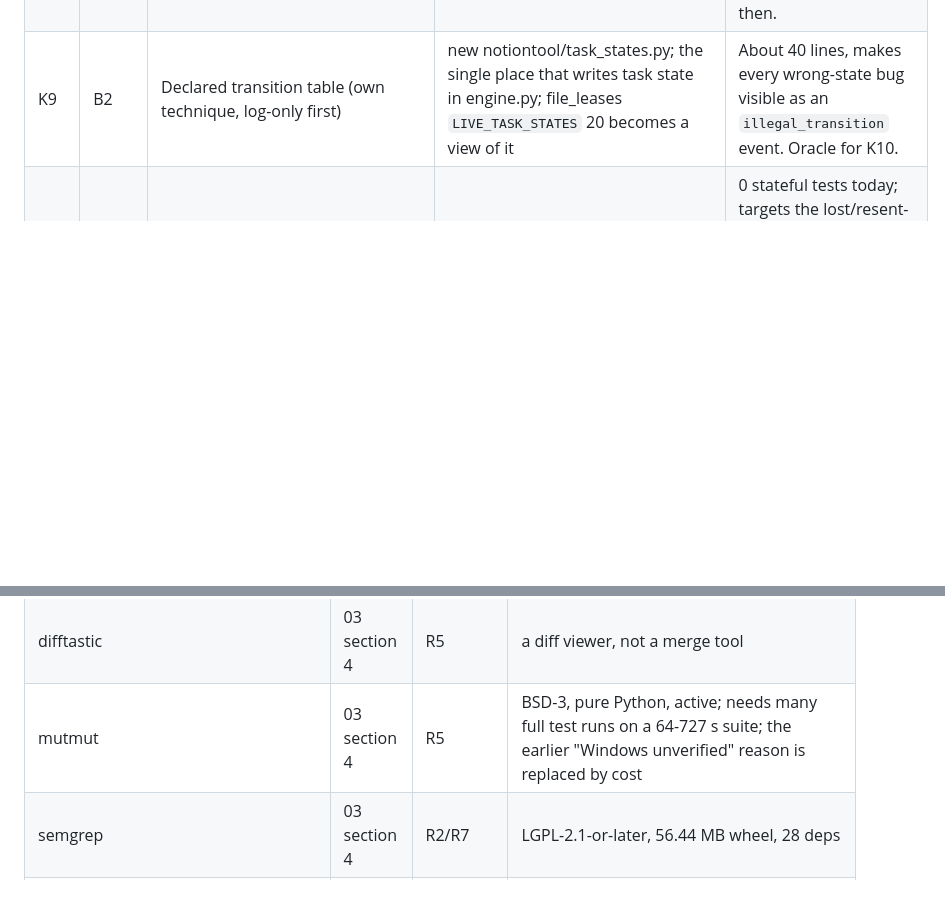
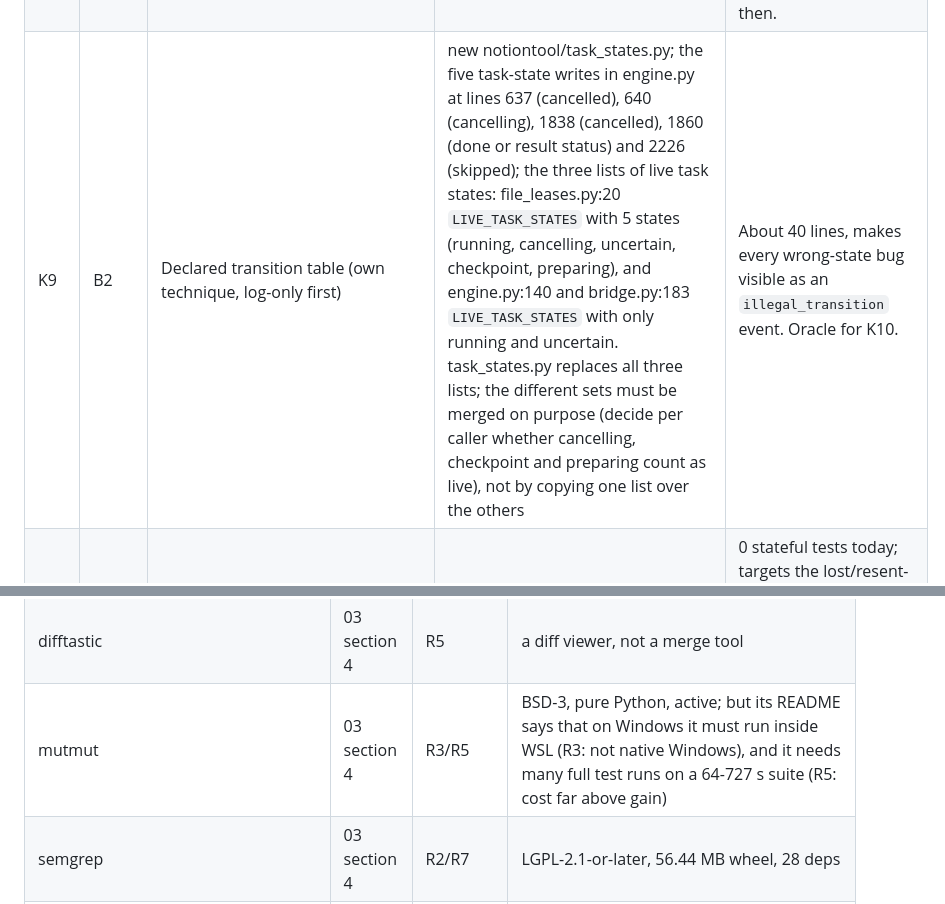
Before and after one commit to 369adi/NotionTool, a Markdown page: docs/research/05-candidates-critique.md, 2 parts joined by grey strips. Drawn GitHub-style; blank space fills up the shorter version.

```diff
--- a/docs/research/05-candidates-critique.md
+++ b/docs/research/05-candidates-critique.md
@@ -89,7 +89,7 @@ Order = value for NotionTool. "Dev" = dev-time, never in the EXE. "Cond" = keep
 | K6 | A5 | Worktree hardening: core.longpaths, `worktree lock` for live tasks, retry `remove --force --force`, porcelain reconcile (Dev technique) | patch_mode 267-272, 423-425, `_remove` 618-622; new reconcile function in worker_gc.py | 64 registered worktrees and longpaths unset prove the baseline. Item (e) sparse-checkout is dropped: work/ and data/ are already ignored. |
 | K7 | A6 | msgspec Struct schema for plan, review and integrator results (runtime, 0.18 MB) | new notiontool/result_schema.py; the seven json.loads sites in engine.py and operator_roles.py; plain_protocol.py | Replaces seven ad-hoc reads with one strict decode that names the bad field, so the reason can go back to the coworker. 0 deps, BSD-3, win wheel. |
 | K8 | B1 | pytest + pytest-xdist + pytest-timeout as runner (Dev, Cond: parity) | patch_mode `verify` 371, `_FAILED_TEST` 155 (read `--junitxml` instead), TEST_TIMEOUT_S 37 | Only measured gain in both files (360 s vs 727 s under load). Condition: name-by-name parity of failed tests on a quiet PC; the gate stays unittest until then. |
-| K9 | B2 | Declared transition table (own technique, log-only first) | new notiontool/task_states.py; the single place that writes task state in engine.py; file_leases `LIVE_TASK_STATES` 20 becomes a view of it | About 40 lines, makes every wrong-state bug visible as an `illegal_transition` event. Oracle for K10. |
+| K9 | B2 | Declared transition table (own technique, log-only first) | new notiontool/task_states.py; the five task-state writes in engine.py at lines 637 (cancelled), 640 (cancelling), 1838 (cancelled), 1860 (done or result status) and 2226 (skipped); the three lists of live task states: file_leases.py:20 `LIVE_TASK_STATES` with 5 states (running, cancelling, uncertain, checkpoint, preparing), and engine.py:140 and bridge.py:183 `LIVE_TASK_STATES` with only running and uncertain. task_states.py replaces all three lists; the different sets must be merged on purpose (decide per caller whether cancelling, checkpoint and preparing count as live), not by copying one list over the others | About 40 lines, makes every wrong-state bug visible as an `illegal_transition` event. Oracle for K10. |
 | K10 | B2 | Hypothesis RuleBasedStateMachine (Dev, Cond: deterministic Notion fake) | new tests/test_engine_state_machine.py on engine `_dispatch`, `_complete`, `resolve_uncertain`, `retry_blocked` | 0 stateful tests today; targets the lost/resent-answer class. `derandomize=True` and under 30 s in the gate; drop if nothing is found after a fair try. Do after K9. |
 | K11 | B6 | auto_vacuum=INCREMENTAL + one VACUUM at start-up (technique) | store.py `Store.__init__` 43-44; idle step `PRAGMA incremental_vacuum(N)` | Biggest measurable store win: 63 % free pages (about 200 MB). Run before the engine threads start, on the one shared connection (R12); owner or Main starts it, coworkers cannot touch data/. |
 | K12 | B4 | PyInstaller `collect_submodules('notiontool')` + import-all smoke test | NotionTool.spec:8 hiddenimports; .github/workflows/release.yml smoke step | Removes the "ModuleNotFoundError only in the EXE" class; no new tool, PyInstaller is already used. |
@@ -119,7 +119,7 @@ Conditional extras (not counted in the 12, run once, keep only if the test says
 | gitleaks in 04 rejected list | 04 | duplicate | same item as the conditional extra above (area A) |
 | ripgrep | 03 section 4 | R5 | already installed, 1.7 MB, but does not cut tool calls; FTS5 in K3 covers search |
 | difftastic | 03 section 4 | R5 | a diff viewer, not a merge tool |
-| mutmut | 03 section 4 | R5 | BSD-3, pure Python, active; needs many full test runs on a 64-727 s suite; the earlier "Windows unverified" reason is replaced by cost |
+| mutmut | 03 section 4 | R3/R5 | BSD-3, pure Python, active; but its README says that on Windows it must run inside WSL (R3: not native Windows), and it needs many full test runs on a 64-727 s suite (R5: cost far above gain) |
 | semgrep | 03 section 4 | R2/R7 | LGPL-2.1-or-later, 56.44 MB wheel, 28 deps |
 | grep-ast | 03 section 4 | R1 | last push and release 2025-05-08 |
 | jedi, griffe, pyright, LLMLingua/tiktoken, aider-chat package, tree-sitter-languages, detect-secrets, import-linter, pydeps, graphlib, pygit2, pydantic | 03 section 4 | as in 03 | reasons in 03 hold; not re-opened beyond section 1 |
```
Also changed, not shown: other parts of docs/research/05-candidates-critique.md (+5 -5 lines).
